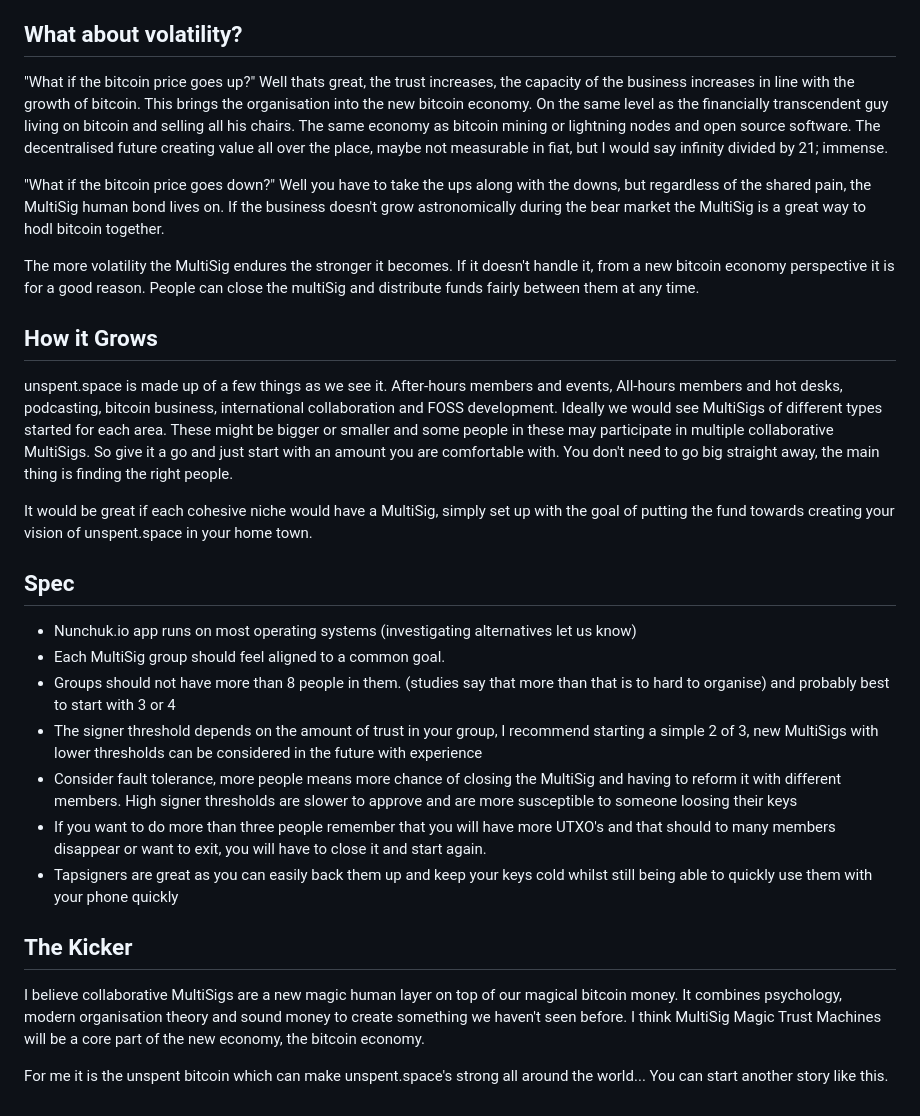
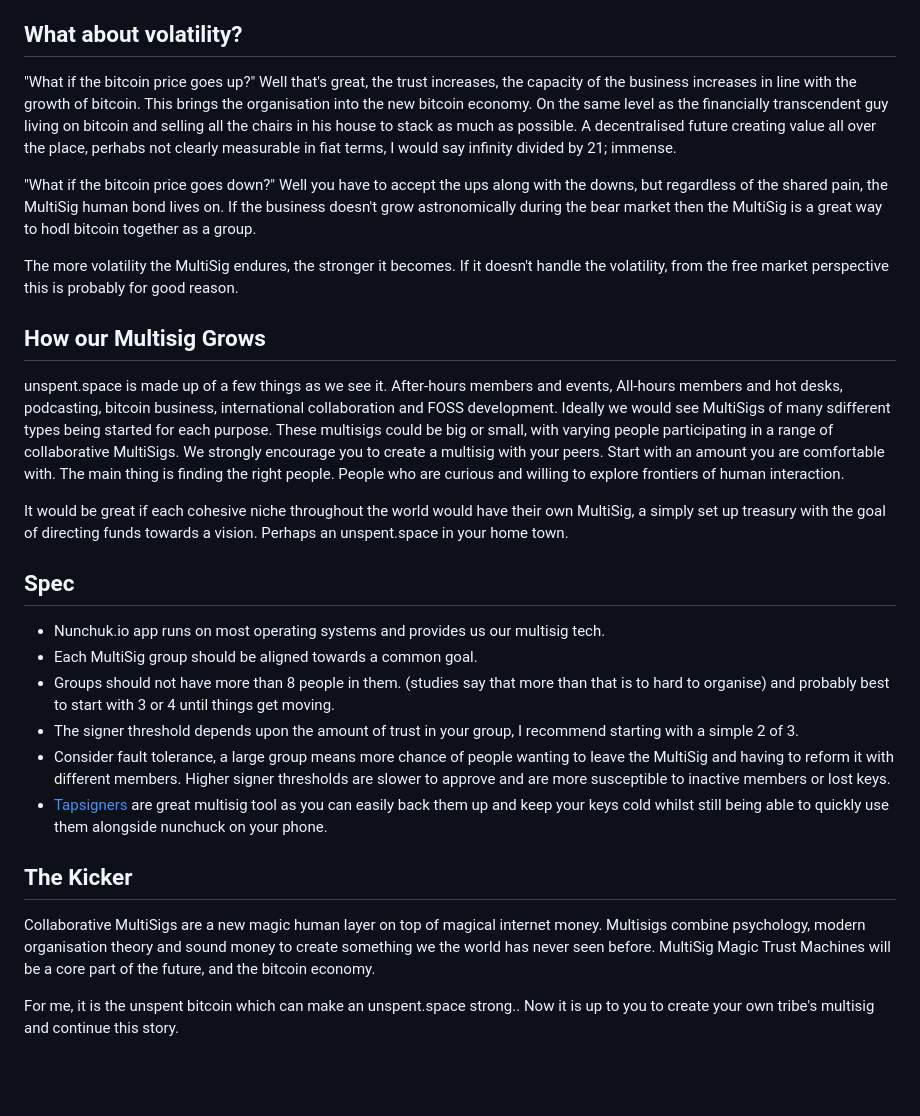
Before and after one commit to unspentspace/unspent.space, a Markdown page: content/vault/MultiSig Magic Trust Machine.md, the part around one of its changes. Rendered like a GitHub page; blank space fills up the shorter version.

```diff
--- a/content/vault/MultiSig Magic Trust Machine.md
+++ b/content/vault/MultiSig Magic Trust Machine.md
@@ -56,30 +55,29 @@ Investments will be measured against the value of bitcoin and will only occur at
 
 ## What about volatility?
 
-"What if the bitcoin price goes up?" Well thats great, the trust increases, the capacity of the business increases in line with the growth of bitcoin. This brings the organisation into the new bitcoin economy. On the same level as the financially transcendent guy living on bitcoin and selling all his chairs. The same economy as bitcoin mining or lightning nodes and open source software. The decentralised future creating value all over the place, maybe not measurable in fiat, but I would say infinity divided by 21; immense.
+"What if the bitcoin price goes up?" Well that's great, the trust increases, the capacity of the business increases in line with the growth of bitcoin. This brings the organisation into the new bitcoin economy. On the same level as the financially transcendent guy living on bitcoin and selling all the chairs in his house to stack as much as possible. A decentralised future creating value all over the place, perhabs not clearly measurable in fiat terms, I would say infinity divided by 21; immense.
 
-"What if the bitcoin price goes down?" Well you have to take the ups along with the downs, but regardless of the shared pain, the MultiSig human bond lives on. If the business doesn't grow astronomically during the bear market  the MultiSig is a great way to hodl bitcoin together.
+"What if the bitcoin price goes down?" Well you have to accept the ups along with the downs, but regardless of the shared pain, the MultiSig human bond lives on. If the business doesn't grow astronomically during the bear market then the MultiSig is a great way to hodl bitcoin together as a group.
 
-The more volatility the MultiSig endures the stronger it becomes. If it doesn't handle it, from a new bitcoin economy perspective it is for a good reason. People can close the multiSig and distribute funds fairly between them at any time.
+The more volatility the MultiSig endures, the stronger it becomes. If it doesn't handle the volatility, from the free market perspective this is probably for good reason.
 
-## How it Grows
+## How our Multisig Grows
 
-unspent.space is made up of a few things as we see it. After-hours members and events, All-hours members and hot desks, podcasting, bitcoin business, international collaboration and FOSS development. Ideally we would see MultiSigs of different types started for each area. These might be bigger or smaller and some people in these may participate in multiple collaborative MultiSigs. So give it a go and just start with an amount you are comfortable with. You don't need to go big straight away, the main thing is finding the right people.
+unspent.space is made up of a few things as we see it. After-hours members and events, All-hours members and hot desks, podcasting, bitcoin business, international collaboration and FOSS development. Ideally we would see MultiSigs of many sdifferent types being started for each purpose. These multisigs could be big or small, with varying people participating in a range of collaborative MultiSigs. We strongly encourage you to create a multisig with your peers. Start with an amount you are comfortable with. The main thing is finding the right people. People who are curious and willing to explore frontiers of human interaction.
 
-It would be great if each cohesive niche would have a MultiSig, simply set up with the goal of putting the fund towards creating your vision of unspent.space in your home town.
+It would be great if each cohesive niche throughout the world would have their own MultiSig, a simply set up treasury with the goal of directing funds towards a vision. Perhaps an unspent.space in your home town.
 
 ## Spec
 
-- Nunchuk.io app runs on most operating systems (investigating alternatives let us know)
-- Each MultiSig group should feel aligned to a common goal.
-- Groups should not have more than 8 people in them. (studies say that more than that is to hard to organise) and probably best to start with 3 or 4
-- The signer threshold depends on the amount of trust in your group, I recommend starting a simple 2 of 3, new MultiSigs with lower thresholds can be considered in the future with experience
-- Consider fault tolerance, more people means more chance of closing the MultiSig and having to reform it with different members. High signer thresholds are slower to approve and are more susceptible to someone loosing their keys
-- If you want to do more than three people remember that you will have more UTXO's and that should to many members disappear or want to exit, you will have to close it and start again.
-- Tapsigners are great as you can easily back them up and keep your keys cold whilst still being able to quickly use them with your phone quickly
+- Nunchuk.io app runs on most operating systems and provides us our multisig tech.
+- Each MultiSig group should be aligned towards a common goal.
+- Groups should not have more than 8 people in them. (studies say that more than that is to hard to organise) and probably best to start with 3 or 4 until things get moving.
+- The signer threshold depends upon the amount of trust in your group, I recommend starting with a simple 2 of 3.
+- Consider fault tolerance, a large group means more chance of people wanting to leave the MultiSig and having to reform it with different members. Higher signer thresholds are slower to approve and are more susceptible to inactive members or lost keys.
+- [Tapsigners](https://tapsigner.com/) are great multisig tool as you can easily back them up and keep your keys cold whilst still being able to quickly use them alongside nunchuck on your phone.
 
 ## The Kicker
 
-I believe collaborative MultiSigs are a new magic human layer on top of our magical bitcoin money. It combines psychology, modern organisation theory and sound money to create something we haven't seen before. I think MultiSig Magic Trust Machines will be a core part of the new economy, the bitcoin economy.
+Collaborative MultiSigs are a new magic human layer on top of magical internet money. Multisigs combine psychology, modern organisation theory and sound money to create something we the world has never seen before. MultiSig Magic Trust Machines will be a core part of the future, and the bitcoin economy.
 
-For me it is the unspent bitcoin which can make unspent.space's strong all around the world... You can start another story like this.
+For me, it is the unspent bitcoin which can make an unspent.space strong.. Now it is up to you to create your own tribe's multisig and continue this story.
```
Also changed, not shown: other parts of content/vault/MultiSig Magic Trust Machine.md (+17 -18 lines).
